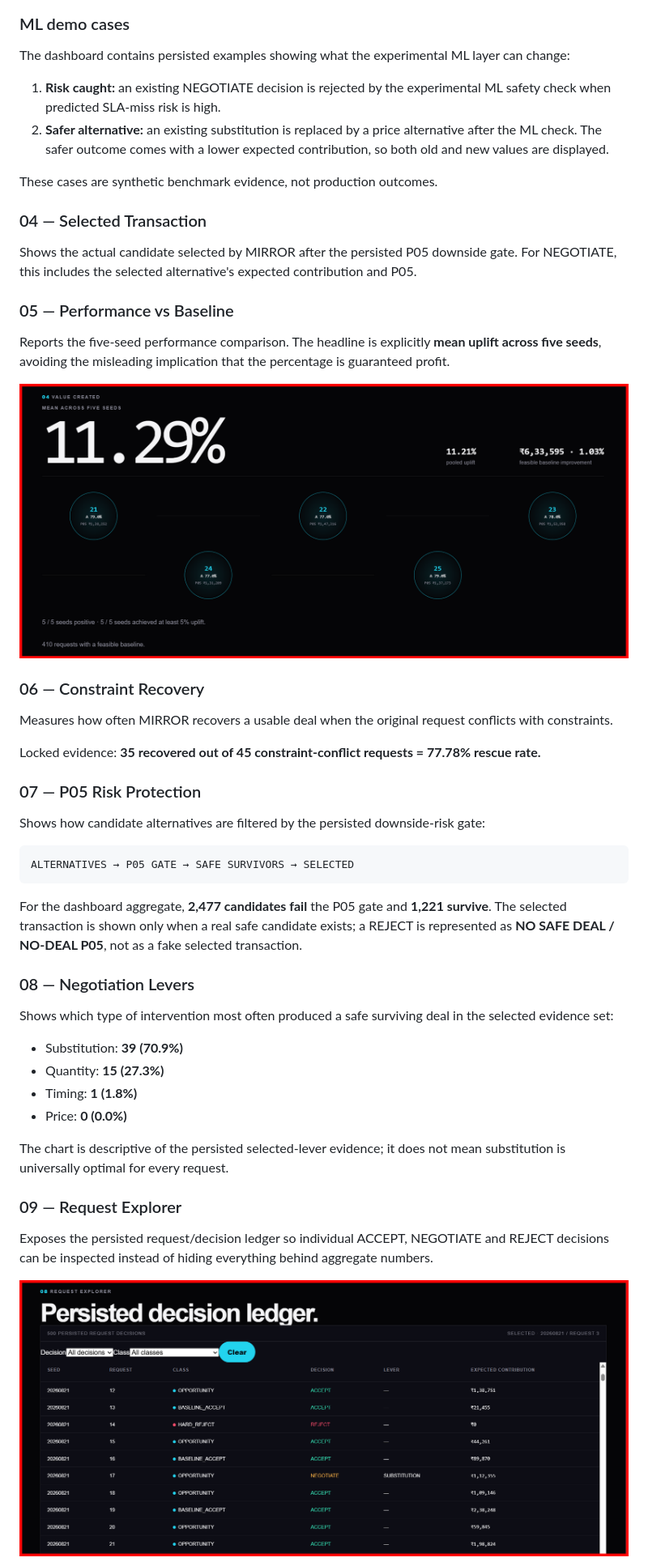
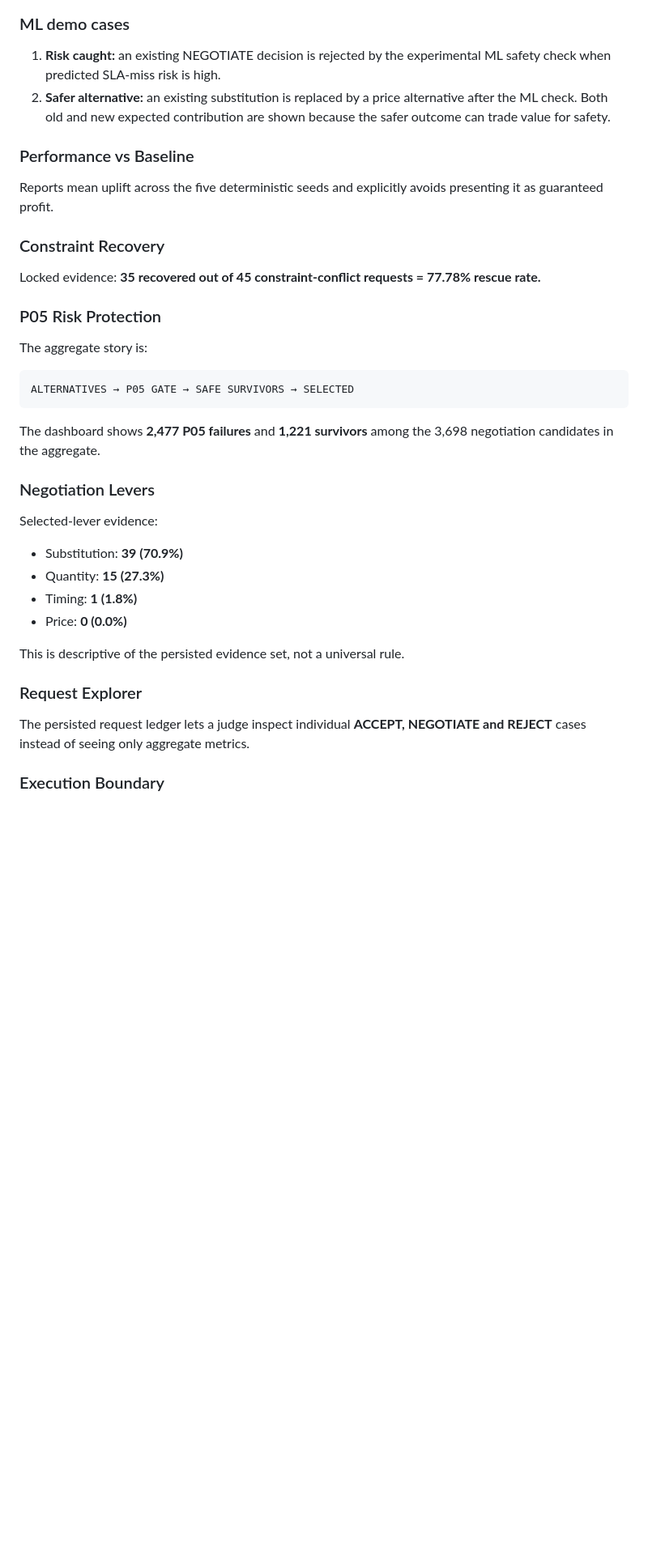
Before and after one commit to SHIVAIN-MITTAL16/MIRROR, a Markdown page: README.md, the part around one of its changes. Shown at 81% size. GitHub-like rendering; blank space fills up the shorter version.

````diff
--- a/README.md
+++ b/README.md
@@ -124,52 +107,40 @@ The ML experiment therefore does **not** claim a profit increase. Its demonstrat
 ### ML demo cases
 
-The dashboard contains persisted examples showing what the experimental ML layer can change:
+1. **Risk caught:** an existing NEGOTIATE decision is rejected by the experimental ML safety check when predicted SLA-miss risk is high.
+2. **Safer alternative:** an existing substitution is replaced by a price alternative after the ML check. Both old and new expected contribution are shown because the safer outcome can trade value for safety.
 
-1. **Risk caught:** an existing NEGOTIATE decision is rejected by the experimental ML safety check when predicted SLA-miss risk is high.
-2. **Safer alternative:** an existing substitution is replaced by a price alternative after the ML check. The safer outcome comes with a lower expected contribution, so both old and new values are displayed.
+### Performance vs Baseline
 
-These cases are synthetic benchmark evidence, not production outcomes.
+Reports mean uplift across the five deterministic seeds and explicitly avoids presenting it as guaranteed profit.
 
-### 04 — Selected Transaction
-
-Shows the actual candidate selected by MIRROR after the persisted P05 downside gate. For NEGOTIATE, this includes the selected alternative's expected contribution and P05.
-
-### 05 — Performance vs Baseline
-
-Reports the five-seed performance comparison. The headline is explicitly **mean uplift across five seeds**, avoiding the misleading implication that the percentage is guaranteed profit.
-
-![Performance vs Baseline](data/value-created.png)
-
-### 06 — Constraint Recovery
-
-Measures how often MIRROR recovers a usable deal when the original request conflicts with constraints.
+### Constraint Recovery
 
 Locked evidence: **35 recovered out of 45 constraint-conflict requests = 77.78% rescue rate.**
 
-### 07 — P05 Risk Protection
+### P05 Risk Protection
 
-Shows how candidate alternatives are filtered by the persisted downside-risk gate:
+The aggregate story is:
 
 ```text
 ALTERNATIVES → P05 GATE → SAFE SURVIVORS → SELECTED
 ```
 
-For the dashboard aggregate, **2,477 candidates fail** the P05 gate and **1,221 survive**. The selected transaction is shown only when a real safe candidate exists; a REJECT is represented as **NO SAFE DEAL / NO-DEAL P05**, not as a fake selected transaction.
+The dashboard shows **2,477 P05 failures** and **1,221 survivors** among the 3,698 negotiation candidates in the aggregate.
 
-### 08 — Negotiation Levers
+### Negotiation Levers
 
-Shows which type of intervention most often produced a safe surviving deal in the selected evidence set:
+Selected-lever evidence:
 
 - Substitution: **39 (70.9%)**
 - Quantity: **15 (27.3%)**
 - Timing: **1 (1.8%)**
 - Price: **0 (0.0%)**
 
-The chart is descriptive of the persisted selected-lever evidence; it does not mean substitution is universally optimal for every request.
+This is descriptive of the persisted evidence set, not a universal rule.
 
-### 09 — Request Explorer
+### Request Explorer
 
-Exposes the persisted request/decision ledger so individual ACCEPT, NEGOTIATE and REJECT decisions can be inspected instead of hiding everything behind aggregate numbers.
+The persisted request ledger lets a judge inspect individual **ACCEPT, NEGOTIATE and REJECT** cases instead of seeing only aggregate metrics.
 
-![Request Explorer](data/request-explorer.png)
+### Execution Boundary
 
````
Also changed, not shown: other parts of README.md (+98 -180 lines).
